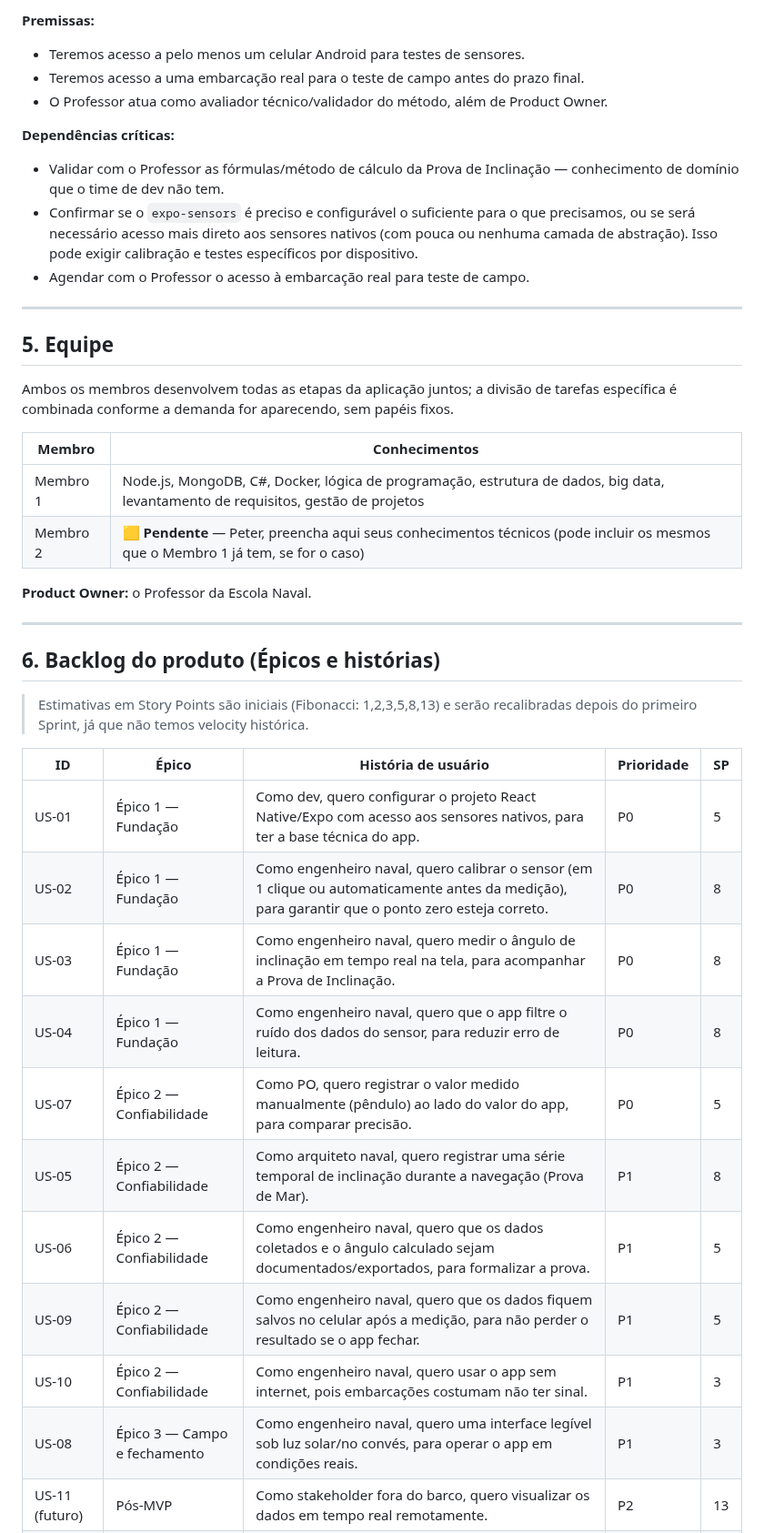
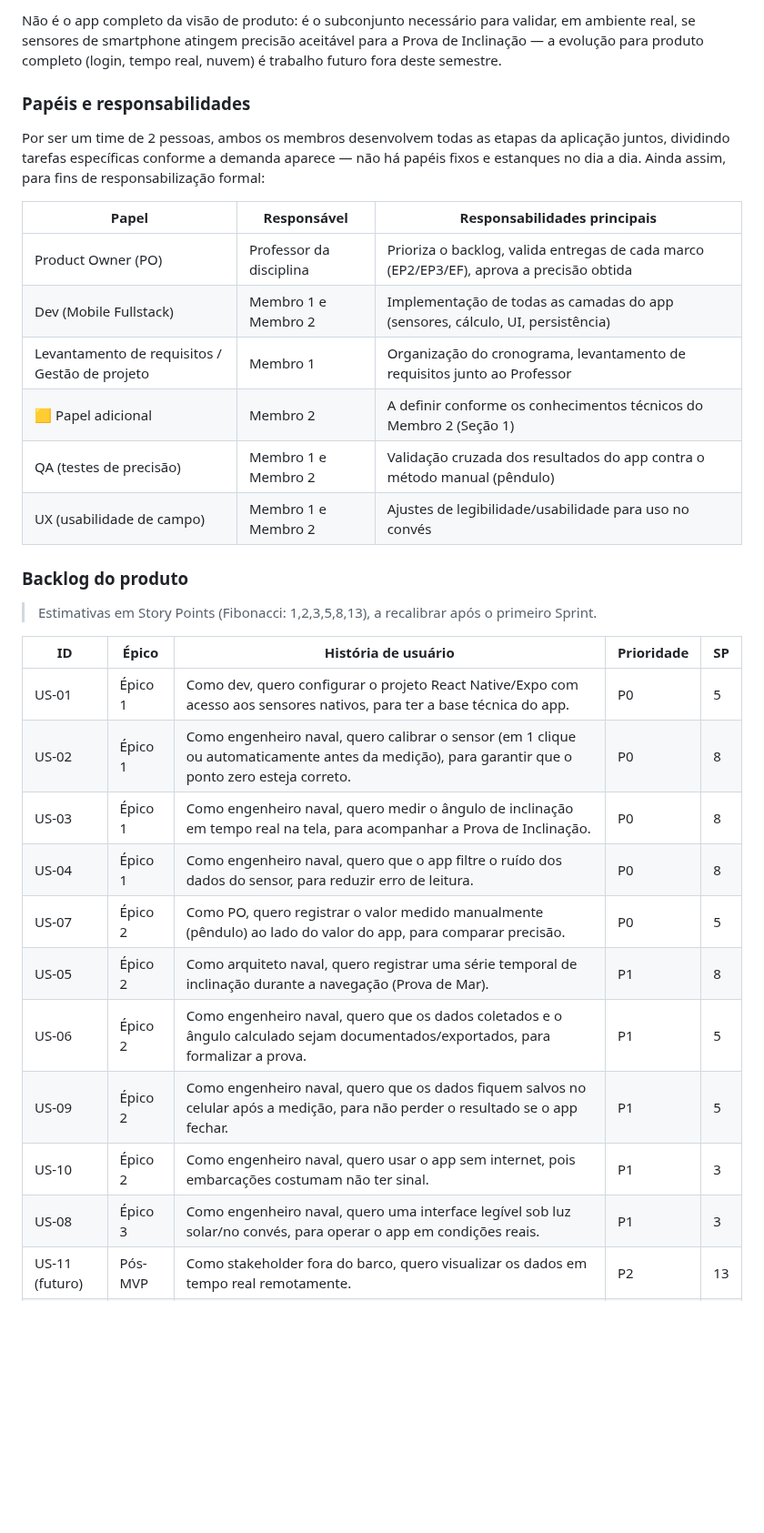
Before and after one commit to wevertonryan/inclination-test, a Markdown page: README.md, the part around one of its changes. Shown at 91% size. GitHub-like rendering; blank space fills up the shorter version.

```diff
--- a/README.md
+++ b/README.md
@@ -76,45 +104,35 @@ O sucesso do projeto tem dois horizontes:
 
-**Premissas:**
-- Teremos acesso a pelo menos um celular Android para testes de sensores.
-- Teremos acesso a uma embarcação real para o teste de campo antes do prazo final.
-- O Professor atua como avaliador técnico/validador do método, além de Product Owner.
+Não é o app completo da visão de produto: é o subconjunto necessário para validar, em ambiente real, se sensores de smartphone atingem precisão aceitável para a Prova de Inclinação — a evolução para produto completo (login, tempo real, nuvem) é trabalho futuro fora deste semestre.
 
-**Dependências críticas:**
-- Validar com o Professor as fórmulas/método de cálculo da Prova de Inclinação — conhecimento de domínio que o time de dev não tem.
-- Confirmar se o `expo-sensors` é preciso e configurável o suficiente para o que precisamos, ou se será necessário acesso mais direto aos sensores nativos (com pouca ou nenhuma camada de abstração). Isso pode exigir calibração e testes específicos por dispositivo.
-- Agendar com o Professor o acesso à embarcação real para teste de campo.
+### Papéis e responsabilidades
 
----
+Por ser um time de 2 pessoas, ambos os membros desenvolvem todas as etapas da aplicação juntos, dividindo tarefas específicas conforme a demanda aparece — não há papéis fixos e estanques no dia a dia. Ainda assim, para fins de responsabilização formal:
 
-## 5. Equipe
+| Papel | Responsável | Responsabilidades principais |
+|---|---|---|
+| Product Owner (PO) | Professor da disciplina | Prioriza o backlog, valida entregas de cada marco (EP2/EP3/EF), aprova a precisão obtida |
+| Dev (Mobile Fullstack) | Membro 1 e Membro 2 | Implementação de todas as camadas do app (sensores, cálculo, UI, persistência) |
+| Levantamento de requisitos / Gestão de projeto | Membro 1 | Organização do cronograma, levantamento de requisitos junto ao Professor |
+| 🟨 Papel adicional | Membro 2 | A definir conforme os conhecimentos técnicos do Membro 2 (Seção 1) |
+| QA (testes de precisão) | Membro 1 e Membro 2 | Validação cruzada dos resultados do app contra o método manual (pêndulo) |
+| UX (usabilidade de campo) | Membro 1 e Membro 2 | Ajustes de legibilidade/usabilidade para uso no convés |
 
-Ambos os membros desenvolvem todas as etapas da aplicação juntos; a divisão de tarefas específica é combinada conforme a demanda for aparecendo, sem papéis fixos.
+### Backlog do produto
 
-| Membro | Conhecimentos |
-|---|---|
-| Membro 1 | Node.js, MongoDB, C#, Docker, lógica de programação, estrutura de dados, big data, levantamento de requisitos, gestão de projetos |
-| Membro 2 | 🟨 **Pendente** — Peter, preencha aqui seus conhecimentos técnicos (pode incluir os mesmos que o Membro 1 já tem, se for o caso) |
-
-**Product Owner:** o Professor da Escola Naval.
-
----
-
-## 6. Backlog do produto (Épicos e histórias)
-
-> Estimativas em Story Points são iniciais (Fibonacci: 1,2,3,5,8,13) e serão recalibradas depois do primeiro Sprint, já que não temos velocity histórica.
+> Estimativas em Story Points (Fibonacci: 1,2,3,5,8,13), a recalibrar após o primeiro Sprint.
 
 | ID | Épico | História de usuário | Prioridade | SP |
 |---|---|---|---|---|
-| US-01 | Épico 1 — Fundação | Como dev, quero configurar o projeto React Native/Expo com acesso aos sensores nativos, para ter a base técnica do app. | P0 | 5 |
-| US-02 | Épico 1 — Fundação | Como engenheiro naval, quero calibrar o sensor (em 1 clique ou automaticamente antes da medição), para garantir que o ponto zero esteja correto. | P0 | 8 |
-| US-03 | Épico 1 — Fundação | Como engenheiro naval, quero medir o ângulo de inclinação em tempo real na tela, para acompanhar a Prova de Inclinação. | P0 | 8 |
-| US-04 | Épico 1 — Fundação | Como engenheiro naval, quero que o app filtre o ruído dos dados do sensor, para reduzir erro de leitura. | P0 | 8 |
-| US-07 | Épico 2 — Confiabilidade | Como PO, quero registrar o valor medido manualmente (pêndulo) ao lado do valor do app, para comparar precisão. | P0 | 5 |
-| US-05 | Épico 2 — Confiabilidade | Como arquiteto naval, quero registrar uma série temporal de inclinação durante a navegação (Prova de Mar). | P1 | 8 |
-| US-06 | Épico 2 — Confiabilidade | Como engenheiro naval, quero que os dados coletados e o ângulo calculado sejam documentados/exportados, para formalizar a prova. | P1 | 5 |
-| US-09 | Épico 2 — Confiabilidade | Como engenheiro naval, quero que os dados fiquem salvos no celular após a medição, para não perder o resultado se o app fechar. | P1 | 5 |
-| US-10 | Épico 2 — Confiabilidade | Como engenheiro naval, quero usar o app sem internet, pois embarcações costumam não ter sinal. | P1 | 3 |
-| US-08 | Épico 3 — Campo e fechamento | Como engenheiro naval, quero uma interface legível sob luz solar/no convés, para operar o app em condições reais. | P1 | 3 |
+| US-01 | Épico 1 | Como dev, quero configurar o projeto React Native/Expo com acesso aos sensores nativos, para ter a base técnica do app. | P0 | 5 |
+| US-02 | Épico 1 | Como engenheiro naval, quero calibrar o sensor (em 1 clique ou automaticamente antes da medição), para garantir que o ponto zero esteja correto. | P0 | 8 |
+| US-03 | Épico 1 | Como engenheiro naval, quero medir o ângulo de inclinação em tempo real na tela, para acompanhar a Prova de Inclinação. | P0 | 8 |
+| US-04 | Épico 1 | Como engenheiro naval, quero que o app filtre o ruído dos dados do sensor, para reduzir erro de leitura. | P0 | 8 |
+| US-07 | Épico 2 | Como PO, quero registrar o valor medido manualmente (pêndulo) ao lado do valor do app, para comparar precisão. | P0 | 5 |
+| US-05 | Épico 2 | Como arquiteto naval, quero registrar uma série temporal de inclinação durante a navegação (Prova de Mar). | P1 | 8 |
+| US-06 | Épico 2 | Como engenheiro naval, quero que os dados coletados e o ângulo calculado sejam documentados/exportados, para formalizar a prova. | P1 | 5 |
+| US-09 | Épico 2 | Como engenheiro naval, quero que os dados fiquem salvos no celular após a medição, para não perder o resultado se o app fechar. | P1 | 5 |
+| US-10 | Épico 2 | Como engenheiro naval, quero usar o app sem internet, pois embarcações costumam não ter sinal. | P1 | 3 |
+| US-08 | Épico 3 | Como engenheiro naval, quero uma interface legível sob luz solar/no convés, para operar o app em condições reais. | P1 | 3 |
 | US-11 (futuro) | Pós-MVP | Como stakeholder fora do barco, quero visualizar os dados em tempo real remotamente. | P2 | 13 |
 | US-12 (futuro) | Pós-MVP | Como dono dos dados, quero que as medições sejam enviadas automaticamente para um servidor. | P2 | 8 |
 
```
Also changed, not shown: other parts of README.md (+124 -150 lines), assets/arquitetura.png (added), 1 other file.
